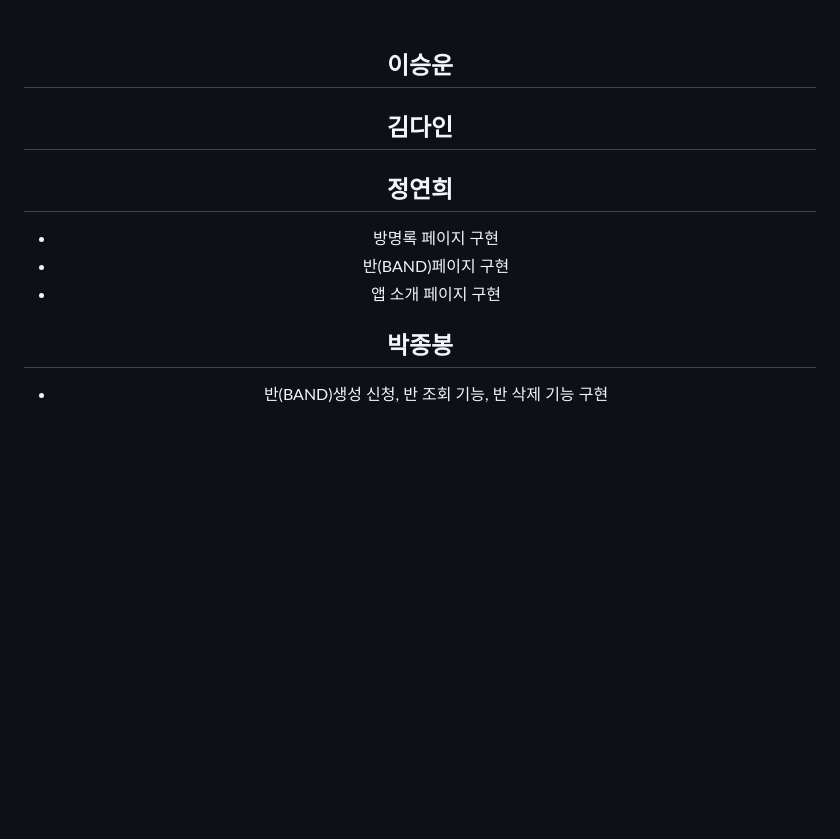
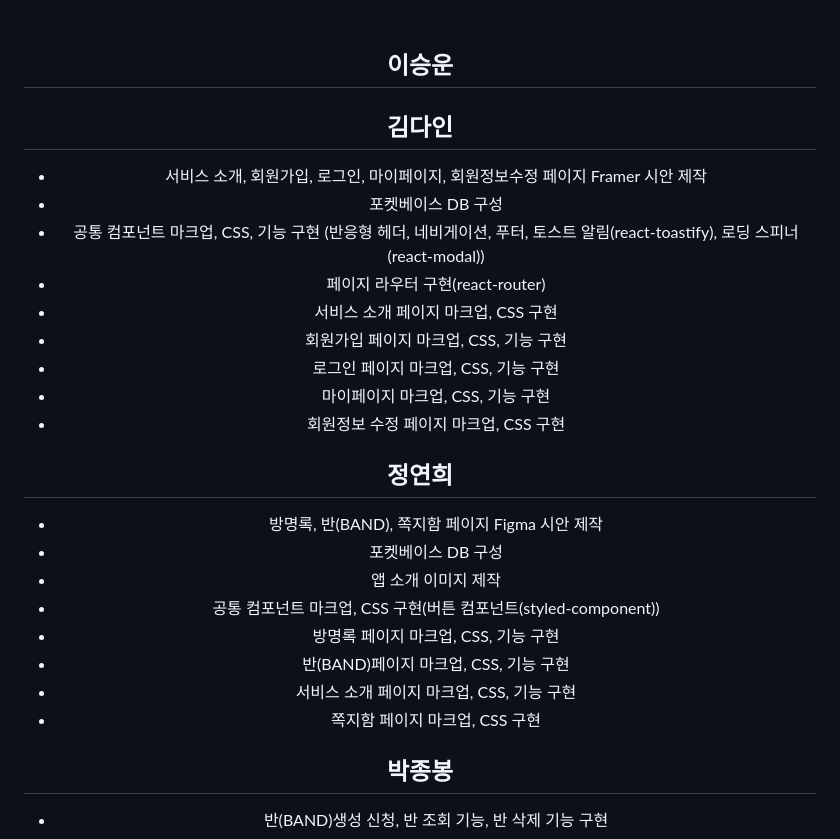
Before and after one commit to haebinPark/meetU, a Markdown page: README.md, the part around the change. GitHub-like rendering; folded sections open; blank space fills up the shorter version.

Commit message:
Update README.md
FE 담당파트 업데이트

```diff
--- a/README.md
+++ b/README.md
@@ -46,12 +46,27 @@
   **김다인**
   -
 
+  - 서비스 소개, 회원가입, 로그인, 마이페이지, 회원정보수정 페이지 Framer 시안 제작
+  - 포켓베이스 DB 구성
+  - 공통 컴포넌트 마크업, CSS, 기능 구현 (반응형 헤더, 네비게이션, 푸터, 토스트 알림(react-toastify), 로딩 스피너(react-modal))
+  - 페이지 라우터 구현(react-router)
+  - 서비스 소개 페이지 마크업, CSS 구현
+  - 회원가입 페이지 마크업, CSS, 기능 구현
+  - 로그인 페이지 마크업, CSS, 기능 구현
+  - 마이페이지 마크업, CSS, 기능 구현
+  - 회원정보 수정 페이지 마크업, CSS 구현
+
   **정연희**
   -
 
- - 방명록 페이지 구현
- - 반(BAND)페이지 구현
- - 앱 소개 페이지 구현
+ - 방명록, 반(BAND), 쪽지함 페이지 Figma 시안 제작
+ - 포켓베이스 DB 구성
+ - 앱 소개 이미지 제작
+ - 공통 컴포넌트 마크업, CSS 구현(버튼 컴포넌트(styled-component))
+ - 방명록 페이지 마크업, CSS, 기능 구현
+ - 반(BAND)페이지 마크업, CSS, 기능 구현
+ - 서비스 소개 페이지 마크업, CSS, 기능 구현
+ - 쪽지함 페이지 마크업, CSS 구현
 
 
 
```
